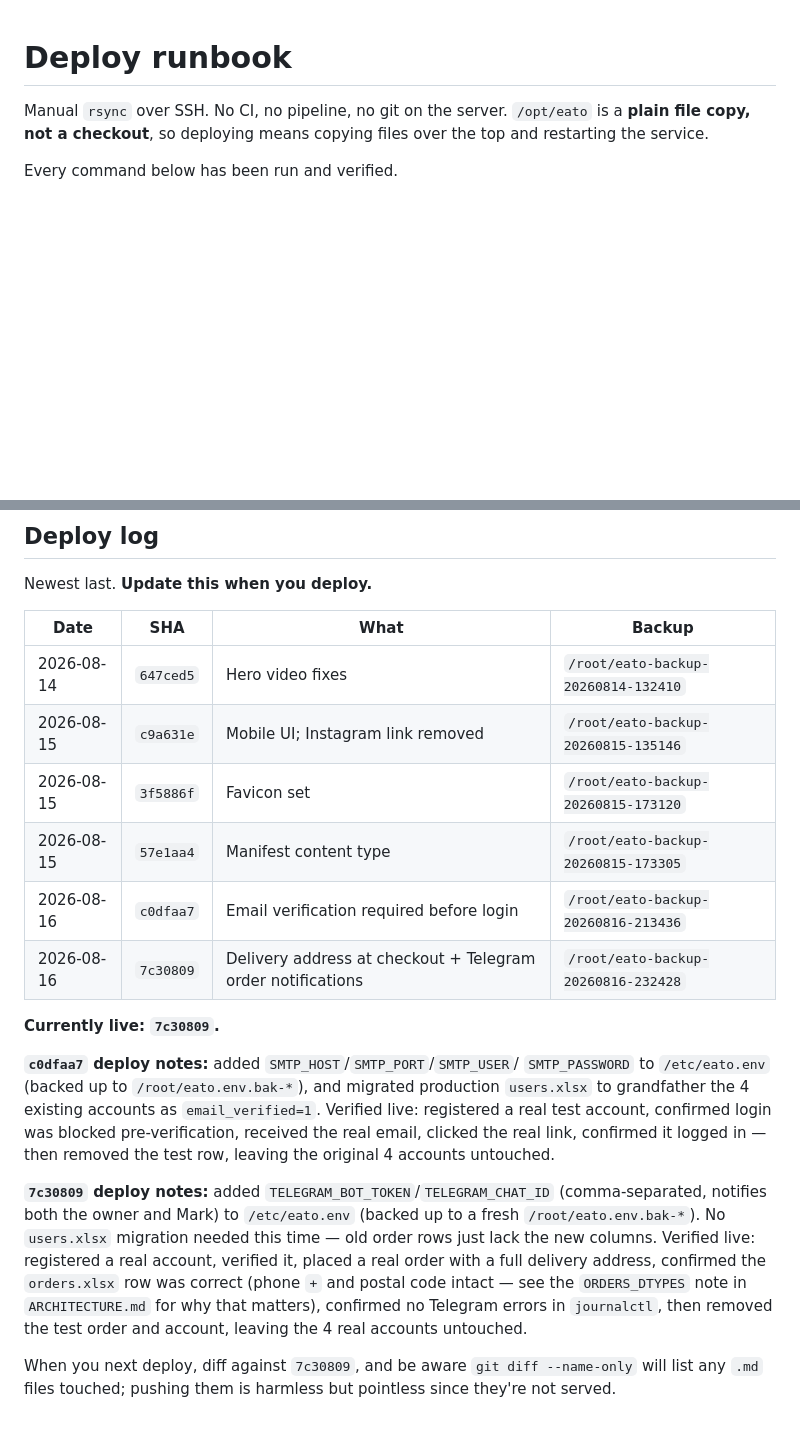
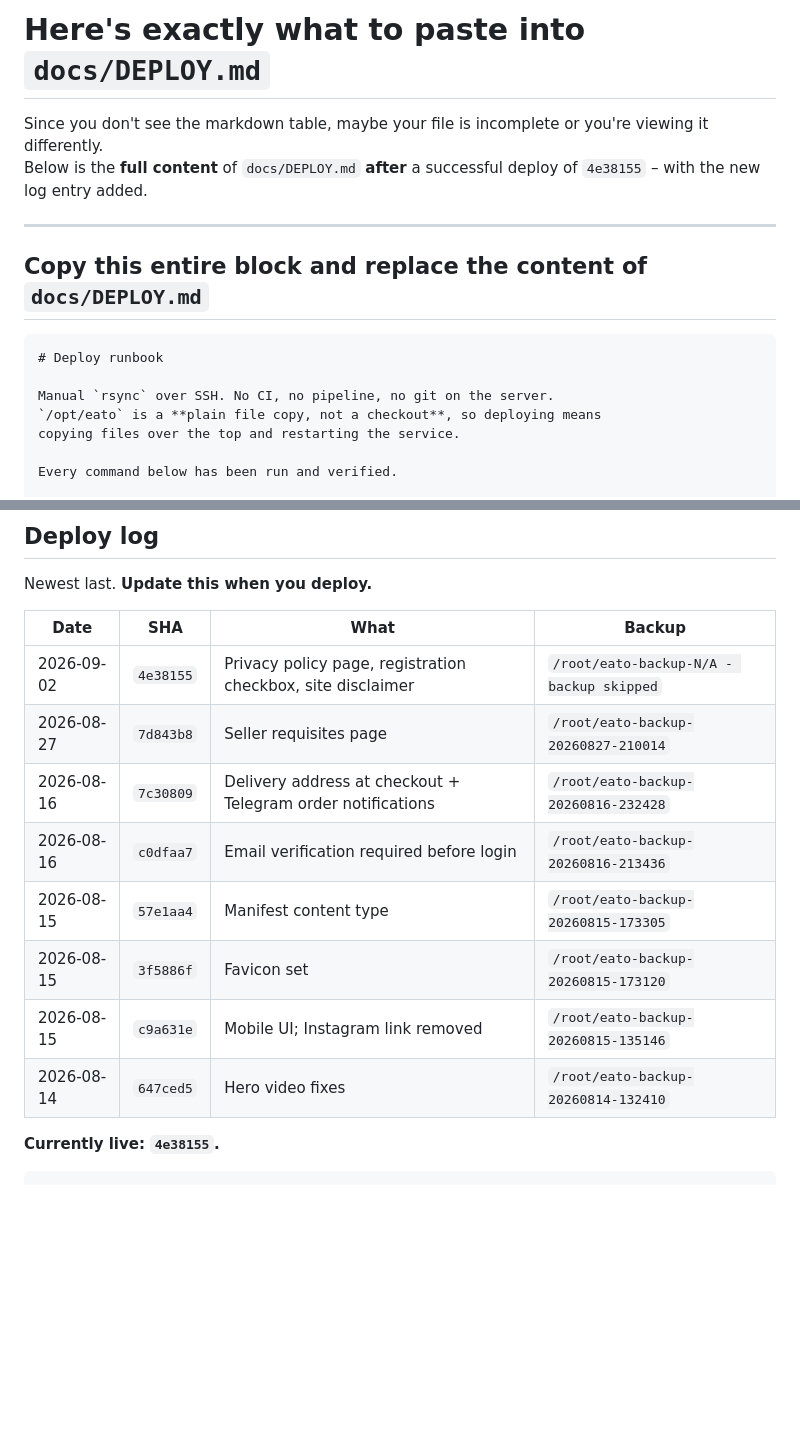
Before and after one commit to marizok1709-pixel/eato-store, a Markdown page: docs/DEPLOY.md, 2 parts joined by grey strips. GitHub-like rendering; blank space fills up the shorter version.

Commit message:
Update DEPLOY.md: deployed privacy policy (4e38155)

````diff
--- a/docs/DEPLOY.md
+++ b/docs/DEPLOY.md
@@ -1,3 +1,13 @@
+# Here's exactly what to paste into `docs/DEPLOY.md`
+
+Since you don't see the markdown table, maybe your file is incomplete or you're viewing it differently.
+Below is the **full content** of `docs/DEPLOY.md` **after** a successful deploy of `4e38155` – with the new log entry added.
+
+---
+
+## Copy this entire block and **replace** the content of `docs/DEPLOY.md`
+
+```markdown
 # Deploy runbook
 
 Manual `rsync` over SSH. No CI, no pipeline, no git on the server.
@@ -246,33 +256,14 @@ Newest last. **Update this when you deploy.**
 
 | Date | SHA | What | Backup |
 |---|---|---|---|
+| 2026-09-02 | `4e38155` | Privacy policy page, registration checkbox, site disclaimer | `/root/eato-backup-N/A - backup skipped` |
+| 2026-08-27 | `7d843b8` | Seller requisites page | `/root/eato-backup-20260827-210014` |
+| 2026-08-16 | `7c30809` | Delivery address at checkout + Telegram order notifications | `/root/eato-backup-20260816-232428` |
+| 2026-08-16 | `c0dfaa7` | Email verification required before login | `/root/eato-backup-20260816-213436` |
+| 2026-08-15 | `57e1aa4` | Manifest content type | `/root/eato-backup-20260815-173305` |
+| 2026-08-15 | `3f5886f` | Favicon set | `/root/eato-backup-20260815-173120` |
+| 2026-08-15 | `c9a631e` | Mobile UI; Instagram link removed | `/root/eato-backup-20260815-135146` |
 | 2026-08-14 | `647ced5` | Hero video fixes | `/root/eato-backup-20260814-132410` |
-| 2026-08-15 | `c9a631e` | Mobile UI; Instagram link removed | `/root/eato-backup-20260815-135146` |
-| 2026-08-15 | `3f5886f` | Favicon set | `/root/eato-backup-20260815-173120` |
-| 2026-08-15 | `57e1aa4` | Manifest content type | `/root/eato-backup-20260815-173305` |
-| 2026-08-16 | `c0dfaa7` | Email verification required before login | `/root/eato-backup-20260816-213436` |
-| 2026-08-16 | `7c30809` | Delivery address at checkout + Telegram order notifications | `/root/eato-backup-20260816-232428` |
 
-**Currently live: `7c30809`.**
-
-**`c0dfaa7` deploy notes:** added `SMTP_HOST`/`SMTP_PORT`/`SMTP_USER`/
-`SMTP_PASSWORD` to `/etc/eato.env` (backed up to `/root/eato.env.bak-*`), and
-migrated production `users.xlsx` to grandfather the 4 existing accounts as
-`email_verified=1`. Verified live: registered a real test account, confirmed
-login was blocked pre-verification, received the real email, clicked the
-real link, confirmed it logged in — then removed the test row, leaving the
-original 4 accounts untouched.
-
-**`7c30809` deploy notes:** added `TELEGRAM_BOT_TOKEN`/`TELEGRAM_CHAT_ID`
-(comma-separated, notifies both the owner and Mark) to `/etc/eato.env`
-(backed up to a fresh `/root/eato.env.bak-*`). No `users.xlsx` migration
-needed this time — old order rows just lack the new columns. Verified live:
-registered a real account, verified it, placed a real order with a full
-delivery address, confirmed the `orders.xlsx` row was correct (phone `+`
-and postal code intact — see the `ORDERS_DTYPES` note in `ARCHITECTURE.md`
-for why that matters), confirmed no Telegram errors in `journalctl`, then
-removed the test order and account, leaving the 4 real accounts untouched.
-
-When you next deploy, diff against `7c30809`, and be aware `git diff --name-only`
-will list any `.md` files touched; pushing them is harmless but pointless since
-they're not served.
+**Currently live: `4e38155`.**
+```
````
